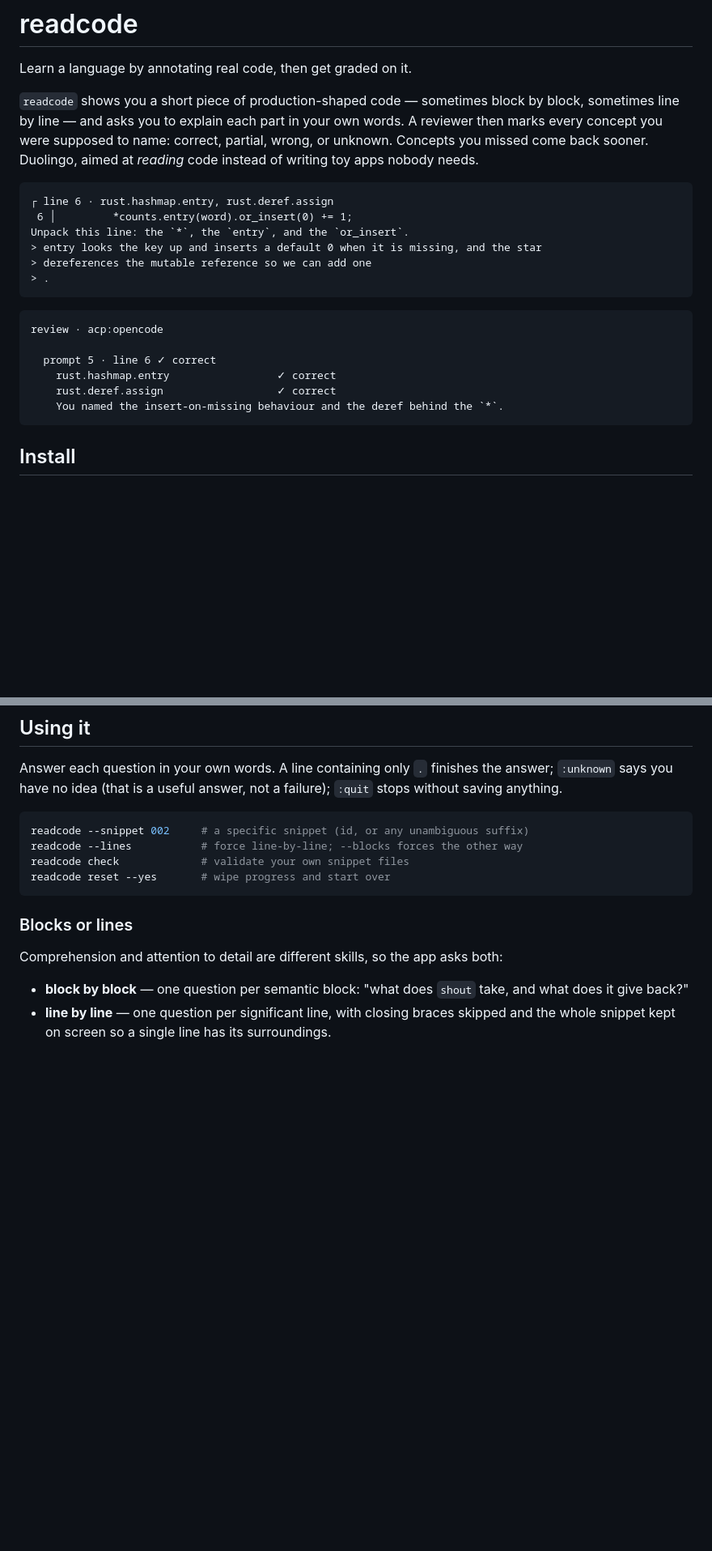
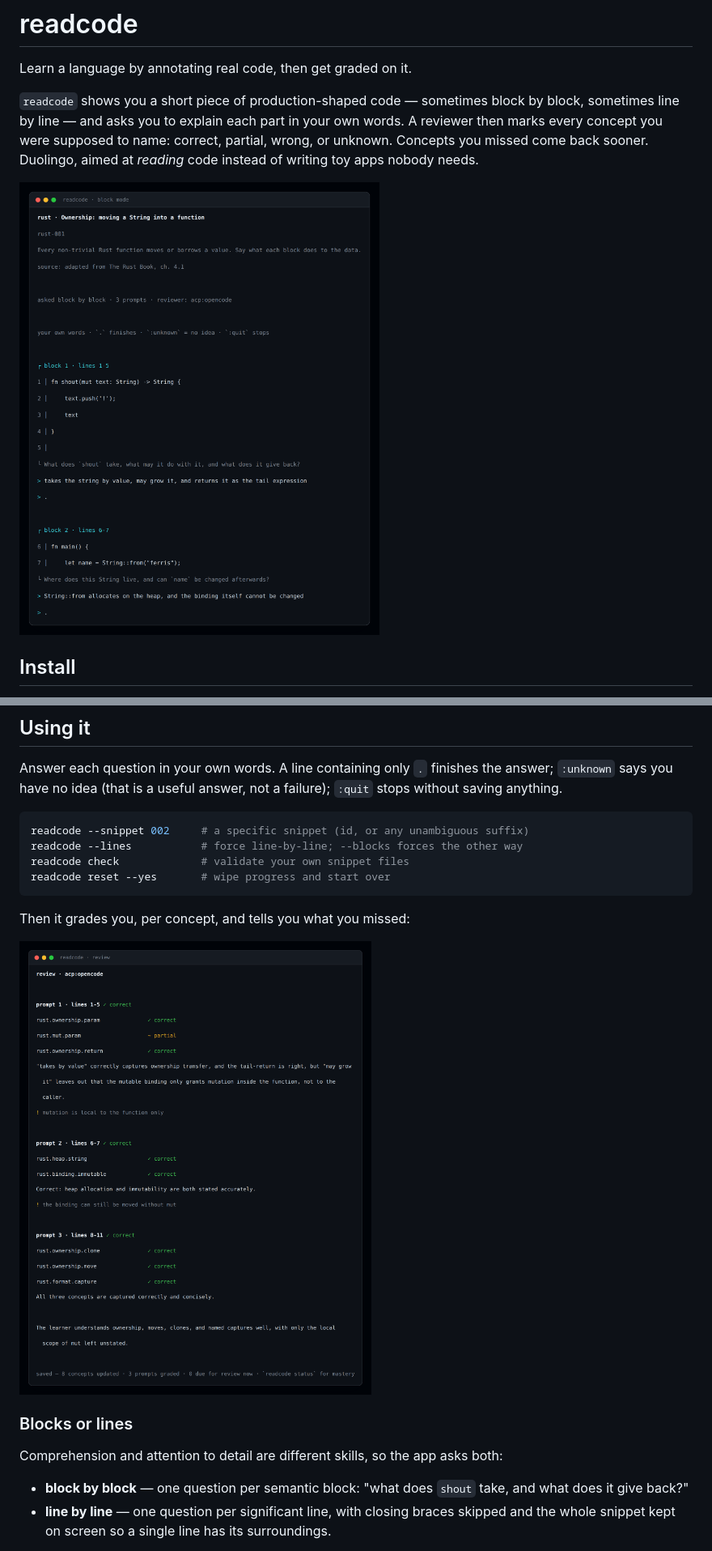
Before and after one commit to OscarGTH/readcode, a Markdown page: README.md, 2 parts joined by grey strips. Shown at 81% size. Drawn GitHub-style; pictures changed too: docs/asking.png (added), docs/review.png (added); blank space fills up the shorter version.

````diff
--- a/README.md
+++ b/README.md
@@ -8,23 +8,7 @@ then marks every concept you were supposed to name: correct, partial, wrong, or
 Concepts you missed come back sooner. Duolingo, aimed at *reading* code instead of
 writing toy apps nobody needs.
 
-```
-┌ line 6 · rust.hashmap.entry, rust.deref.assign
- 6 │         *counts.entry(word).or_insert(0) += 1;
-Unpack this line: the `*`, the `entry`, and the `or_insert`.
-> entry looks the key up and inserts a default 0 when it is missing, and the star
-> dereferences the mutable reference so we can add one
-> .
-```
-
-```
-review · acp:opencode
-
-  prompt 5 · line 6 ✓ correct
-    rust.hashmap.entry                 ✓ correct
-    rust.deref.assign                  ✓ correct
-    You named the insert-on-missing behaviour and the deref behind the `*`.
-```
+![A readcode sitting: a block of Rust, one question, and the answer typed beneath it](docs/asking.png)
 
 ## Install
 
@@ -76,6 +60,10 @@ readcode --lines           # force line-by-line; --blocks forces the other way
 readcode check             # validate your own snippet files
 readcode reset --yes       # wipe progress and start over
 ```
+
+Then it grades you, per concept, and tells you what you missed:
+
+![The review: a verdict per prompt, a verdict per concept, and the correction for each miss](docs/review.png)
 
 ### Blocks or lines
 
````
Also changed, not shown: other parts of README.md (+6 -1 lines), 6 other files.
